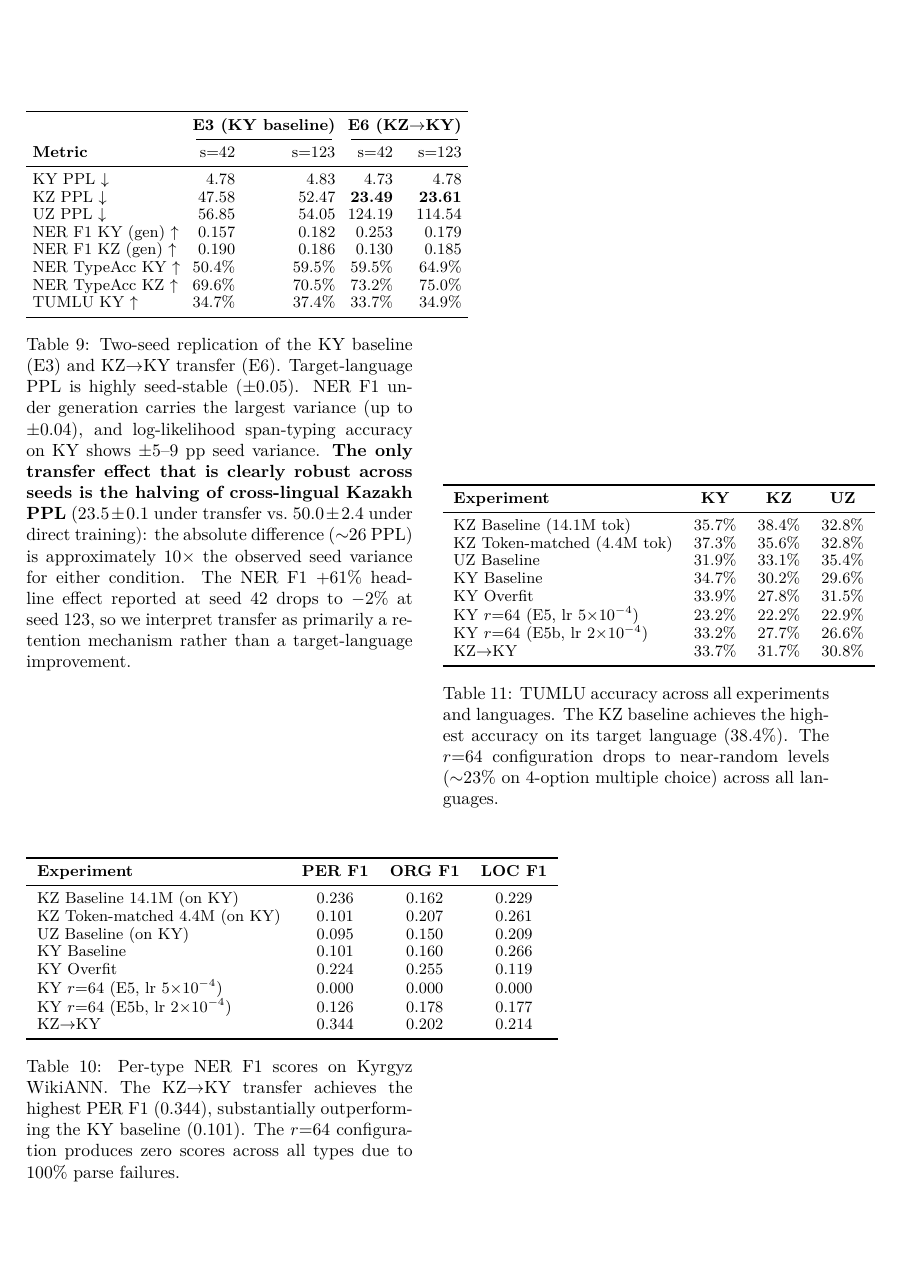
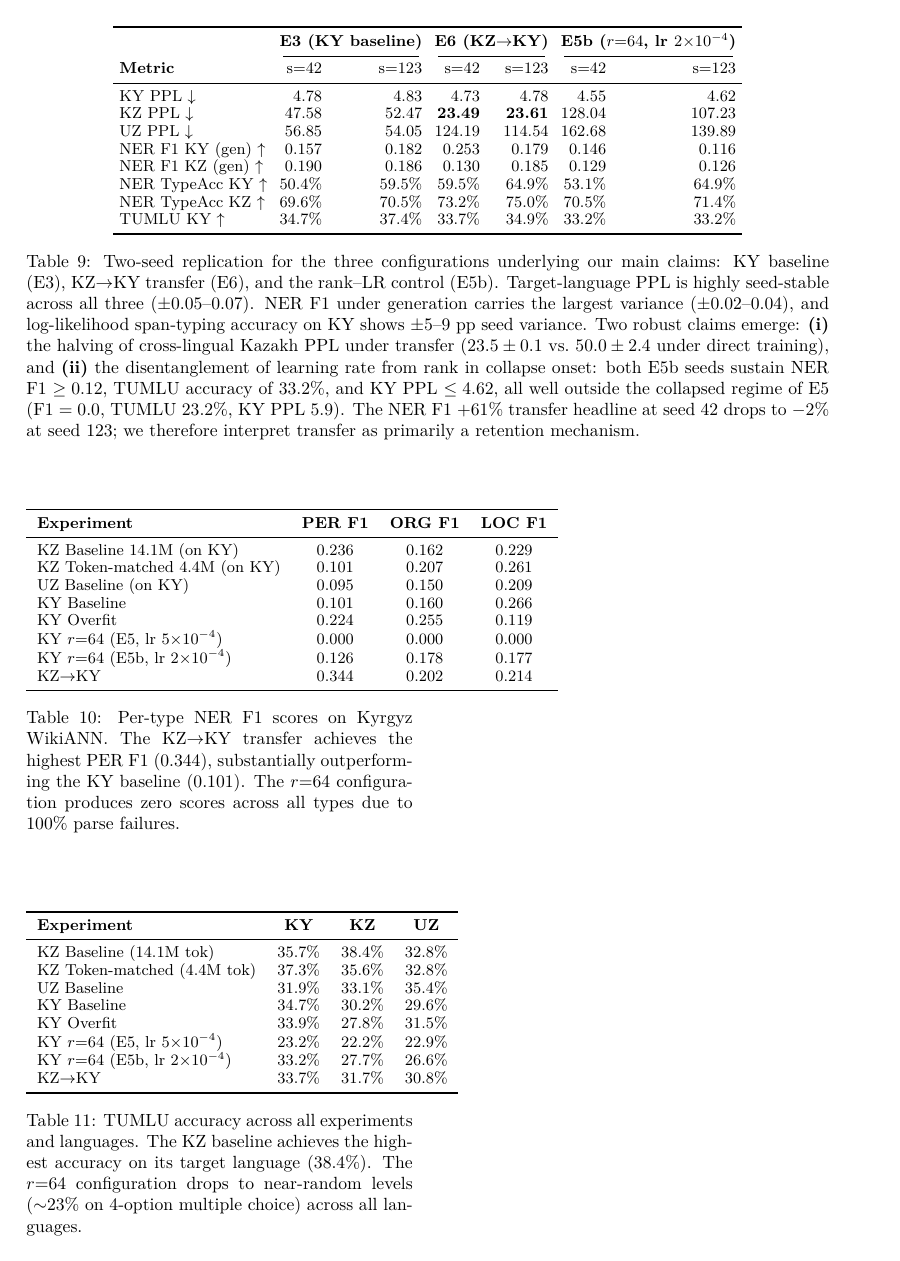
Before and after one commit to Zarina33/Spectral-Collapse-Turkic-Conference, a LaTeX paper (paper/main.tex): page 20 of 20 before the commit and page 21 of 21 after it. Compiled offline with XeLaTeX.

Commit message:
Add E5b seed=123: disentanglement claim robust across 2 seeds
E5b (r=64, lr=2e-4) replicated at seed 123 (original: seed 42).

Critical robustness check:
- E5b seed=42:  KY PPL 4.55, NER F1 0.146, TUMLU 33.2, KZ PPL 128
- E5b seed=123: KY PPL 4.62, NER F1 0.116, TUMLU 33.2, KZ PPL 107
- E5  seed=42:  KY PPL 5.90, NER F1 0.000, TUMLU 23.2, KZ PPL 659

Both E5b seeds stay far outside the collapsed regime of E5. The collapse
gap (NER 0 vs >0.1, TUMLU 23 vs 33) is roughly 10x the observed seed
variance within E5b, so the rank/LR disentanglement claim -- that lr=5e-4
not r=64 causes collapse -- is robust to seed choice.

Paper:
- Seed-variance table extended to 3 configurations (E3, E6, E5b).
- L1 now notes n=2 for all 3 main-claim configurations.
- Section 4.1 (disentanglement) cites both seeds.
- 21 pages, 0 LaTeX errors.
git push 2>&1 | tail -3

```diff
--- a/paper/main.tex
+++ b/paper/main.tex
@@ -616,25 +616,25 @@ E8 EN Control                & 56.8\% & \textbf{73.2\%} & 68.0\% \\
 
 To provide at least partial seed-variance estimates for our most consequential configurations, we rerun two experiments under a second seed ($123$, while the originals used seed $42$). Training hyperparameters and data are identical across seeds; only the random seed for initialization, data shuffling, and train/val split differs.
 
-\begin{table}[t]
+\begin{table*}[t]
 \centering
 \small
 \setlength{\tabcolsep}{3.5pt}
-\begin{tabular}{lrrrr}
+\begin{tabular}{lrrrrrr}
 \toprule
- & \multicolumn{2}{c}{\textbf{E3 (KY baseline)}} & \multicolumn{2}{c}{\textbf{E6 (KZ$\rightarrow$KY)}} \\
-\cmidrule(lr){2-3}\cmidrule(lr){4-5}
-\textbf{Metric} & s=$42$ & s=$123$ & s=$42$ & s=$123$ \\
+ & \multicolumn{2}{c}{\textbf{E3 (KY baseline)}} & \multicolumn{2}{c}{\textbf{E6 (KZ$\rightarrow$KY)}} & \multicolumn{2}{c}{\textbf{E5b ($r{=}64$, lr $2{\times}10^{-4}$)}} \\
+\cmidrule(lr){2-3}\cmidrule(lr){4-5}\cmidrule(lr){6-7}
+\textbf{Metric} & s=$42$ & s=$123$ & s=$42$ & s=$123$ & s=$42$ & s=$123$ \\
 \midrule
-KY PPL $\downarrow$         & 4.78 & 4.83 & 4.73 & 4.78 \\
-KZ PPL $\downarrow$         & 47.58 & 52.47 & \textbf{23.49} & \textbf{23.61} \\
-UZ PPL $\downarrow$         & 56.85 & 54.05 & 124.19 & 114.54 \\
-NER F1 KY (gen) $\uparrow$  & 0.157 & 0.182 & 0.253 & 0.179 \\
-NER F1 KZ (gen) $\uparrow$  & 0.190 & 0.186 & 0.130 & 0.185 \\
-NER TypeAcc KY $\uparrow$   & 50.4\% & 59.5\% & 59.5\% & 64.9\% \\
-NER TypeAcc KZ $\uparrow$   & 69.6\% & 70.5\% & 73.2\% & 75.0\% \\
-TUMLU KY $\uparrow$         & 34.7\% & 37.4\% & 33.7\% & 34.9\% \\
+KY PPL $\downarrow$         & 4.78 & 4.83 & 4.73 & 4.78 & 4.55 & 4.62 \\
+KZ PPL $\downarrow$         & 47.58 & 52.47 & \textbf{23.49} & \textbf{23.61} & 128.04 & 107.23 \\
+UZ PPL $\downarrow$         & 56.85 & 54.05 & 124.19 & 114.54 & 162.68 & 139.89 \\
+NER F1 KY (gen) $\uparrow$  & 0.157 & 0.182 & 0.253 & 0.179 & 0.146 & 0.116 \\
+NER F1 KZ (gen) $\uparrow$  & 0.190 & 0.186 & 0.130 & 0.185 & 0.129 & 0.126 \\
+NER TypeAcc KY $\uparrow$   & 50.4\% & 59.5\% & 59.5\% & 64.9\% & 53.1\% & 64.9\% \\
+NER TypeAcc KZ $\uparrow$   & 69.6\% & 70.5\% & 73.2\% & 75.0\% & 70.5\% & 71.4\% \\
+TUMLU KY $\uparrow$         & 34.7\% & 37.4\% & 33.7\% & 34.9\% & 33.2\% & 33.2\% \\
 \bottomrule
 \end{tabular}
-\caption{Two-seed replication of the KY baseline (E3) and KZ$\rightarrow$KY transfer (E6). Target-language PPL is highly seed-stable ($\pm 0.05$). NER F1 under generation carries the largest variance (up to $\pm 0.04$), and log-likelihood span-typing accuracy on KY shows $\pm 5$--$9$ pp seed variance. \textbf{The only transfer effect that is clearly robust across seeds is the halving of cross-lingual Kazakh PPL} ($23.5 \pm 0.1$ under transfer vs.\ $50.0 \pm 2.4$ under direct training): the absolute difference ($\sim$26 PPL) is approximately $10\times$ the observed seed variance for either condition. The NER F1~$+61\%$ headline effect reported at seed~$42$ drops to $-2\%$ at seed~$123$, so we interpret transfer as primarily a retention mechanism rather than a target-language improvement.}
+\caption{Two-seed replication for the three configurations underlying our main claims: KY baseline (E3), KZ$\rightarrow$KY transfer (E6), and the rank--LR control (E5b). Target-language PPL is highly seed-stable across all three ($\pm 0.05$--$0.07$). NER F1 under generation carries the largest variance ($\pm 0.02$--$0.04$), and log-likelihood span-typing accuracy on KY shows $\pm 5$--$9$ pp seed variance. Two robust claims emerge: \textbf{(i)} the halving of cross-lingual Kazakh PPL under transfer ($23.5 \pm 0.1$ vs.\ $50.0 \pm 2.4$ under direct training), and \textbf{(ii)} the disentanglement of learning rate from rank in collapse onset: both E5b seeds sustain NER F1~$\geq 0.12$, TUMLU accuracy of $33.2\%$, and KY PPL~$\leq 4.62$, all well outside the collapsed regime of E5 (F1~$=0.0$, TUMLU~$23.2\%$, KY PPL~$5.9$). The NER F1~$+61\%$ transfer headline at seed~$42$ drops to $-2\%$ at seed~$123$; we therefore interpret transfer as primarily a retention mechanism.}
 \label{tab:seed_variance}
```
Also changed, not shown: output_ky_r64_lr2e4_5ep_seed123/experiment_dashboard.png (added), output_ky_r64_lr2e4_5ep_seed123/ppl_per_lang.png (added), output_ky_r64_lr2e4_5ep_seed123/spectral_energy.png (added), paper/main.pdf, paper/main.tex (6 more changed lines), 9 other files.
